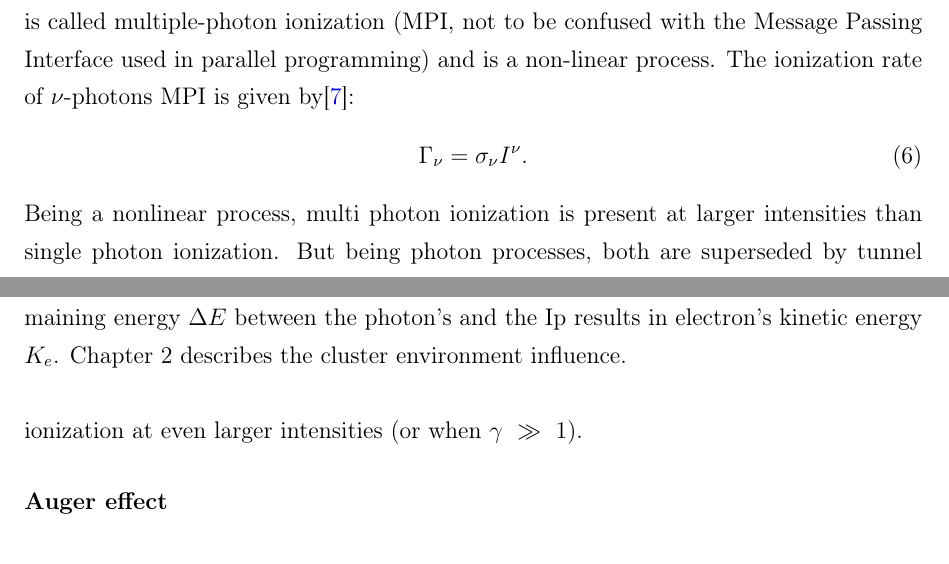
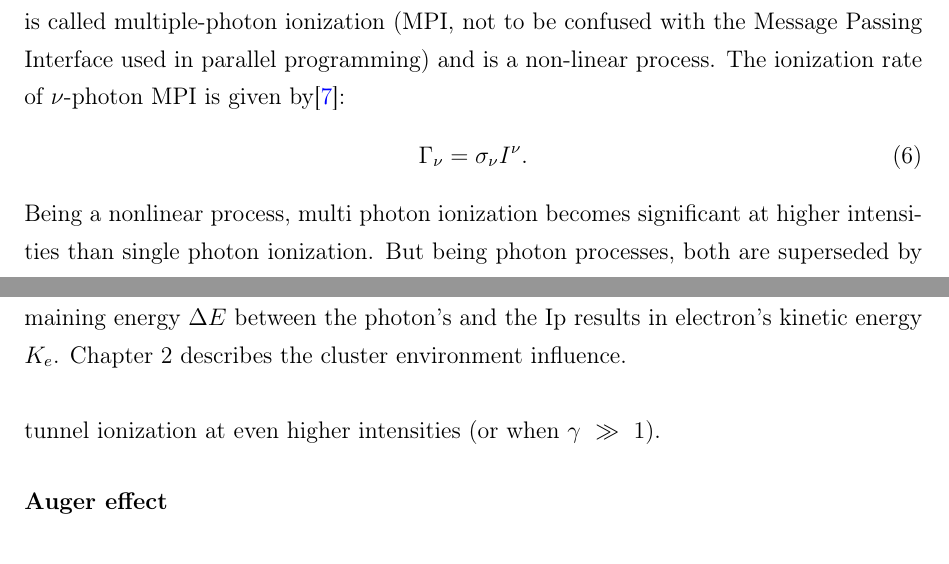
Before and after one commit to nbigaouette/thesis, a LaTeX thesis (thesis.tex, which reads chapter_1p2_intro_microscopic.tex): two parts of pages 25 and 26 of 123, joined at a grey line, cut so that both start at the same text. Compiled offline with pdfLaTeX.

Commit message:
Page 12: Typos

```diff
--- a/chapter_1p2_intro_microscopic.tex
+++ b/chapter_1p2_intro_microscopic.tex
@@ -351,15 +351,15 @@ photon density will be sufficient that many photons can be absorbed during a
 small time interval.
 This effect is called multiple-photon ionization (MPI, not to
 be confused with the Message Passing Interface used in parallel programming) and
-is a non-linear process. The ionization rate of $\nu$-photons MPI is given
+is a non-linear process. The ionization rate of $\nu$-photon MPI is given
 by\cite{Fennel2010}:
 \begin{align}
 \Gamma_{\nu} = \sigma_{\nu} I^{\nu}.
 \label{eqn:ionization:rate:mpi}
 \end{align}
-Being a nonlinear process, multi photon ionization is present at larger
+Being a nonlinear process, multi photon ionization becomes significant at higher
 intensities than single photon ionization. But being photon processes, both are
-superseded by tunnel ionization at even larger intensities (or when
+superseded by tunnel ionization at even higher intensities (or when
 $\gamma~\gg~1$).
 
 
```
